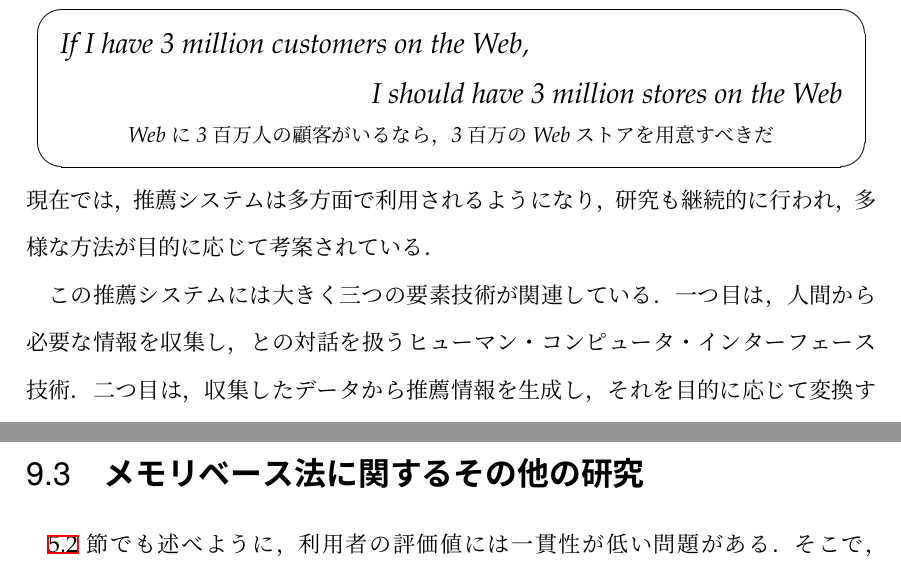
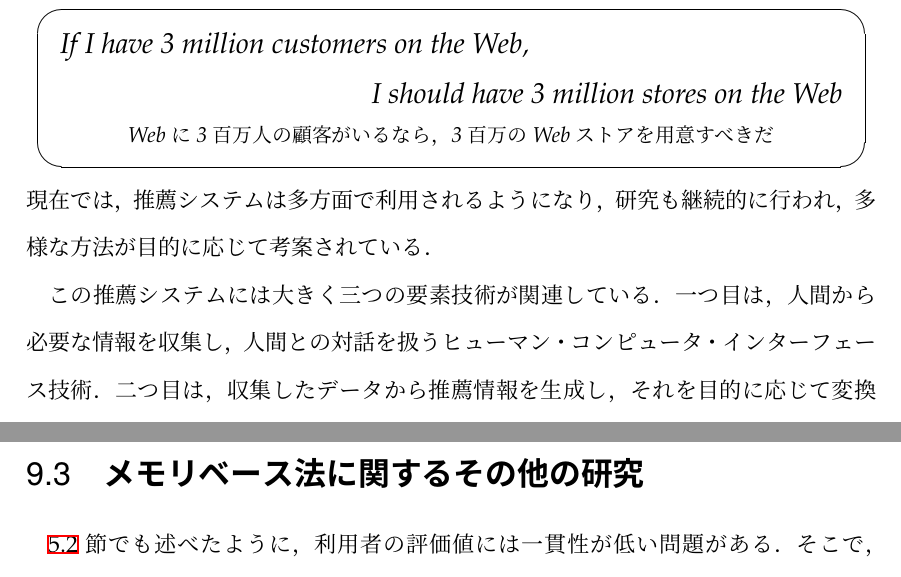
Before and after one commit to tkamishima/recsysdoc, a LaTeX book (main.tex, which reads ch-intro.tex, ch-memorybase.tex): two parts of pages 14 and 69 of 131, joined at a grey line, cut so that both start at the same text. Compiled offline with pLaTeX and dvipdfmx; a LaTeX package or settings file that is missing is left out.

Commit message:
fixed typo

```diff
--- a/ch-intro.tex
+++ b/ch-intro.tex
@@ -73,7 +73,7 @@ Webに3百万人の顧客がいるなら，3百万のWebストアを用意すべ
 現在では，推薦システムは多方面で利用されるようになり，研究も継続的に行われ，多様な方法が目的に応じて考案されている．
 
 この推薦システムには大きく三つの要素技術が関連している．
-一つ目は，人間から必要な情報を収集し，との対話を扱うヒューマン・コンピュータ・インターフェース技術．
+一つ目は，人間から必要な情報を収集し，人間との対話を扱うヒューマン・コンピュータ・インターフェース技術．
 二つ目は，収集したデータから推薦情報を生成し，それを目的に応じて変換する機械学習，統計的予測，そして情報検索の技術．
 三つ目は，推薦に必要な情報を蓄積し，処理し，流通させる基盤技術であるデータベース，並列計算，そしてネットワーク関連の技術．
 本稿では，三つ目の基盤技術については扱わず，推薦システム独自の側面が強い，ヒューマン・コンピュータ・インターフェース技術と機械学習関連技術を中心に主立った研究を紹介する．
--- a/ch-memorybase.tex
+++ b/ch-memorybase.tex
@@ -197,7 +197,7 @@ GroupLensの方法と同様に，$\calX_a$に含まれるアイテム全てで
 \section{メモリベース法に関するその他の研究}
 \label{sec:other-memory-based}
 
-\ref{sec:explicitrating}節でも述べように，利用者の評価値には一貫性が低い問題がある．
+\ref{sec:explicitrating}節でも述べたように，利用者の評価値には一貫性が低い問題がある．
 そこで，McLaughlinら\cite{sigir:04:01}は，投票された評価値を隣接した評価値に配分する信念分配 (belief distribution) を利用したGroupLens法の拡張を示した．
 利用者が指定した評価値に最も大きな重みを与えると共に，その周囲の評価値にも小さな重みの評価値を与える．
 例えば，評価値4を利用者が指定したとき，評価値4には$0.6$の重みで，それに隣接する評価値3や5には$0.2$の重みがあると考える．
```
Also changed, not shown: ch-input.tex (+1 -1 lines), ch-memorybase.tex (2 more changed lines).
